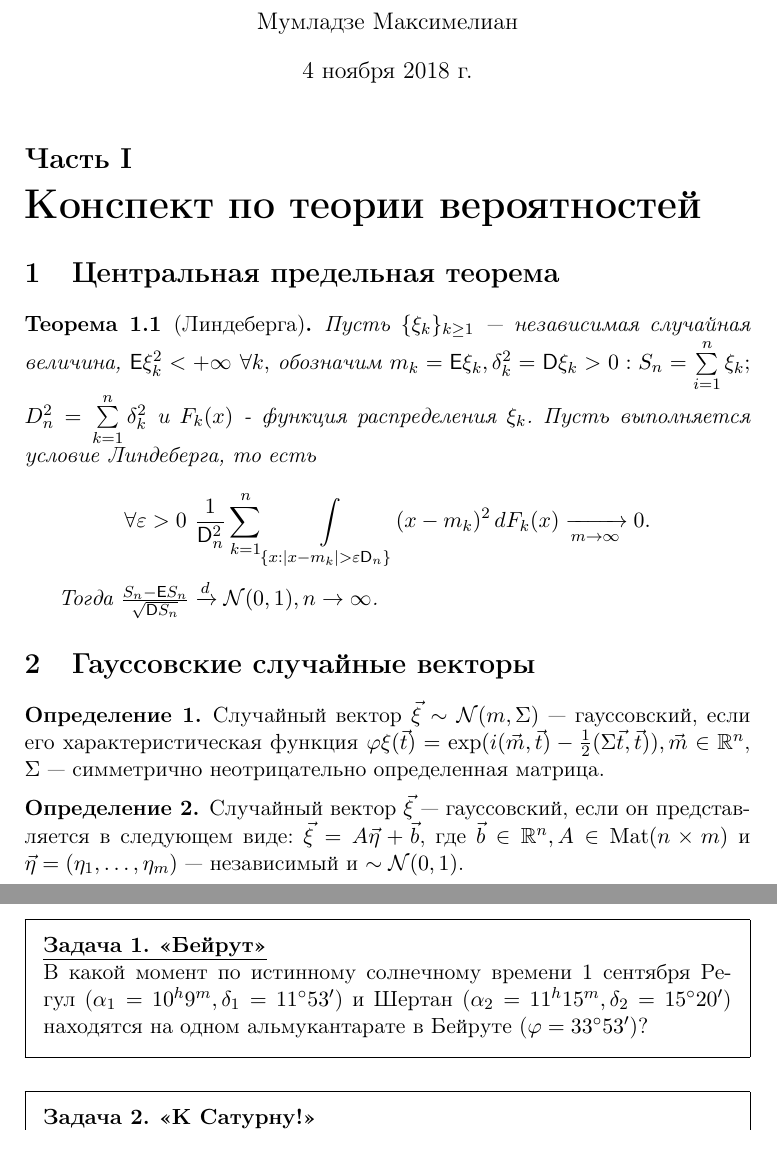
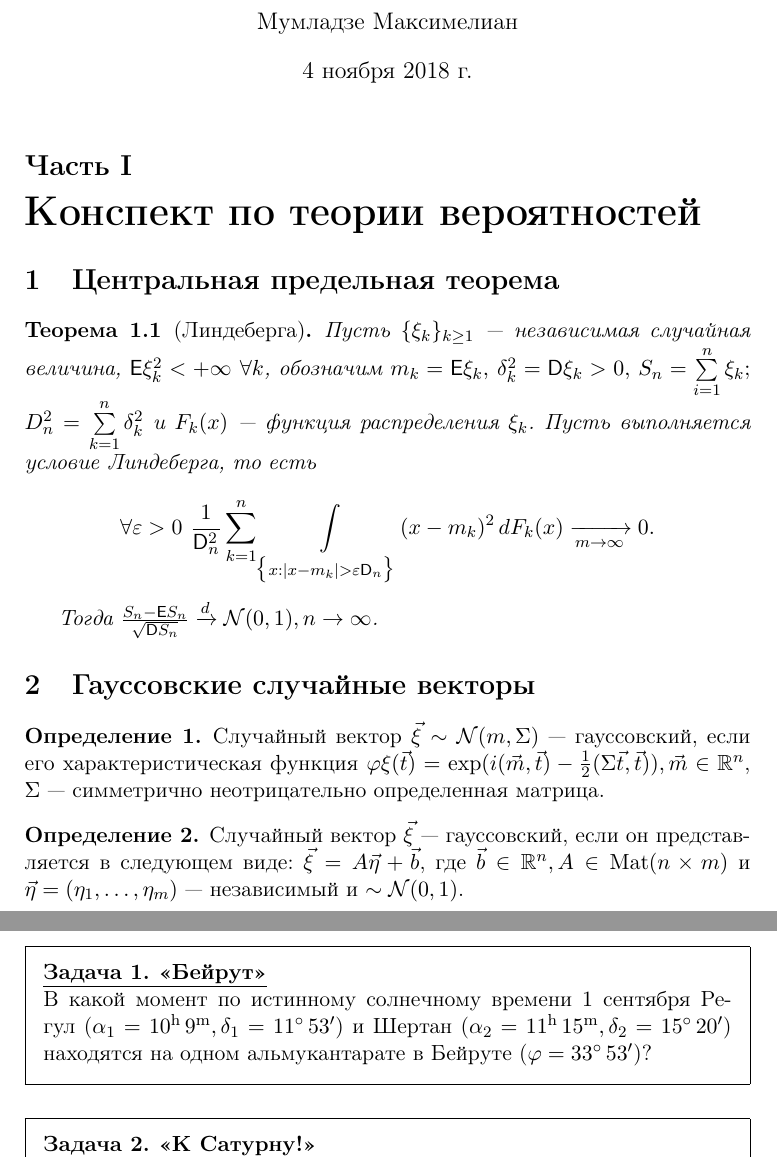
Before and after one commit to DIHT-LaTeX/mipt-latex-fall2018-Makcimel, a LaTeX document (task2.tex): two parts of pages 1 and 2 of 3, joined at a grey line, cut so that both start at the same text. Compiled offline with pdfLaTeX.

Commit message:
the right fix

```diff
--- a/task2.tex
+++ b/task2.tex
@@ -22,7 +22,7 @@
 \newenvironment{task}[1]{%
 \begin{framed}
   \noindent
-  \underline{\bfseries Задача \stepcounter{taskn}\thetaskn. <<#1>>}
+  \underline{\bfseries Задача~\stepcounter{taskn}\thetaskn. <<#1>>}
   \setlength{\parindent}{0cm}
 }{%
 \end{framed}
@@ -37,10 +37,10 @@
 
 \begin{thm}[Линдеберга]
 
-Пусть $\{\xi_k\}_{k \geq 1}$~--- независимая случайная величина, $\mathsf{E} \xi_k^2 < +\infty ~ \forall k,$ обозначим $m_k = \mathsf{E} \xi_k, \delta_k^2 = \mathsf{D} \xi_k > 0: S_n = \sum\limits_{i = 1}^n \xi_k;$ $D_n^2 = \sum\limits_{k = 1}^n \delta_k^2$ и $F_k(x)$ - функция распределения $\xi_k$. Пусть выполняется условие Линдеберга, то есть
+Пусть $\{\xi_k\}_{k \geq 1}$~--- независимая случайная величина, $\mathsf{E} \xi_k^2 < +\infty ~ \forall k$, обозначим $m_k = \mathsf{E} \xi_k,$ $\delta_k^2 = \mathsf{D} \xi_k > 0,$ $S_n = \sum\limits_{i = 1}^n \xi_k;$ $D_n^2 = \sum\limits_{k = 1}^n \delta_k^2$ и $F_k(x)$~--- функция распределения $\xi_k$. Пусть выполняется условие Линдеберга, то есть
 
 $$
-\forall \varepsilon > 0 ~ \frac{1}{\mathsf{D}_n^2} \sum\limits_{k = 1}^n \int\limits_{\{x: |x - m_k| > \varepsilon \mathsf{D}_n\}} (x - m_k)^2\,dF_k(x) \xrightarrow[m \rightarrow \infty]{} 0.
+\forall \varepsilon > 0 ~ \frac{1}{\mathsf{D}_n^2} \sum\limits_{k = 1}^n \int\limits_{\big\{x: |x - m_k| > \varepsilon \mathsf{D}_n\big\}} (x - m_k)^2\,dF_k(x) \xrightarrow[m \rightarrow \infty]{} 0.
 $$
 
 Тогда $\frac{S_n - \mathsf{E} S_n}{\sqrt{\mathsf{D} S_n}} \xrightarrow{d} \mathcal{N}(0, 1), n \rightarrow \infty$.
@@ -81,7 +81,7 @@ $$
 
 \begin{task}{Бейрут}
 
-В какой момент по истинному солнечному времени $1$ сентября Регул ($\alpha_1 = 10^h 9^m, \delta_1 = 11\degree 53'$) и Шертан ($\alpha_2 = 11^h 15^m, \delta_2 = 15 \degree 20'$) находятся на одном альмукантарате в Бейруте ($\varphi = 33 \degree 53'$)?
+В какой момент по истинному солнечному времени $1$ сентября Регул ($\alpha_1 = 10^\text{h} \, 9^\text{m}, \delta_1 = 11\degree \, 53'$) и Шертан ($\alpha_2 = 11^\text{h} \, 15^\text{m}, \delta_2 = 15 \degree \, 20'$) находятся на одном альмукантарате в Бейруте ($\varphi = 33 \degree \, 53'$)?
 
 \end{task}
 
```
Also changed, not shown: task2.pdf.
